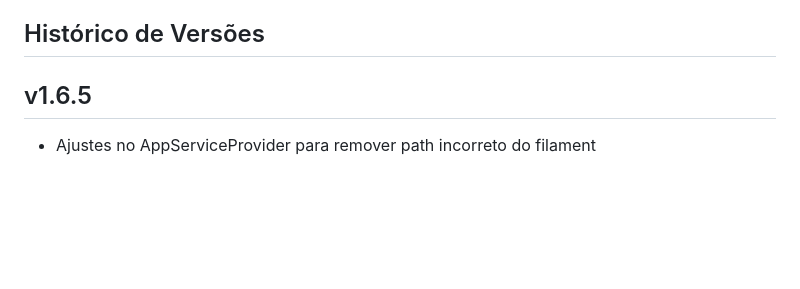
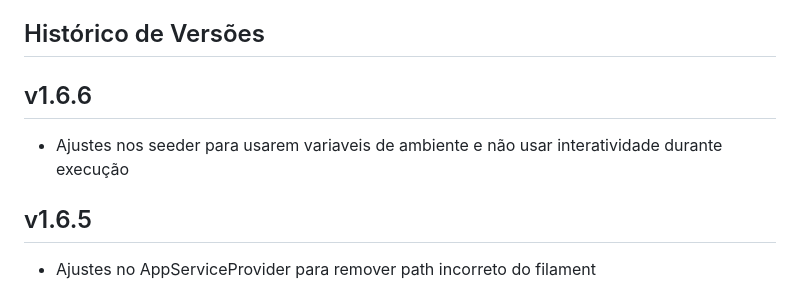
Before and after one commit to edumelog/guardian, a Markdown page: README.md, the part around the change. Drawn GitHub-style; blank space fills up the shorter version.

Commit message:
Ajustes README.md

```diff
--- a/README.md
+++ b/README.md
@@ -46,6 +46,9 @@ O Guardian foi desenvolvido utilizando um stack moderno de tecnologias:
 - Servidor web (Nginx, Apache)
 
 ## Histórico de Versões
+
+## v1.6.6
+- Ajustes nos seeder para usarem variaveis de ambiente e não usar interatividade durante execução
 
 ## v1.6.5
 - Ajustes no AppServiceProvider para remover path incorreto do filament
```
